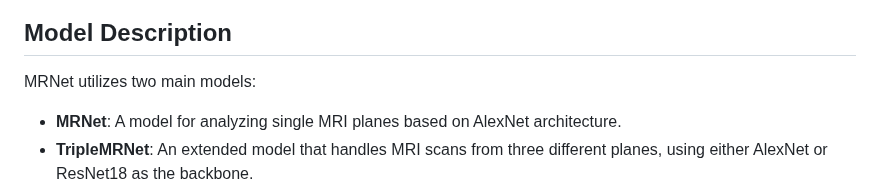
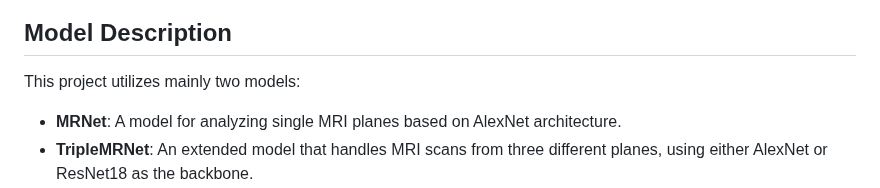
Before and after one commit to ArupSankarRoy/INTELLIGENT-RADIOLOGIST-ASSISTANT, a Markdown page: README.md, the part around the change. GitHub-like rendering.

```diff
--- a/README.md
+++ b/README.md
@@ -78,7 +78,7 @@ To install and run the this web app locally, follow these steps:
 
 
 ## Model Description
-MRNet utilizes two main models:
+This project utilizes mainly two models:
 
 - **MRNet**: A model for analyzing single MRI planes based on AlexNet architecture.
 - **TripleMRNet**: An extended model that handles MRI scans from three different planes, using either AlexNet or ResNet18 as the backbone.
```
